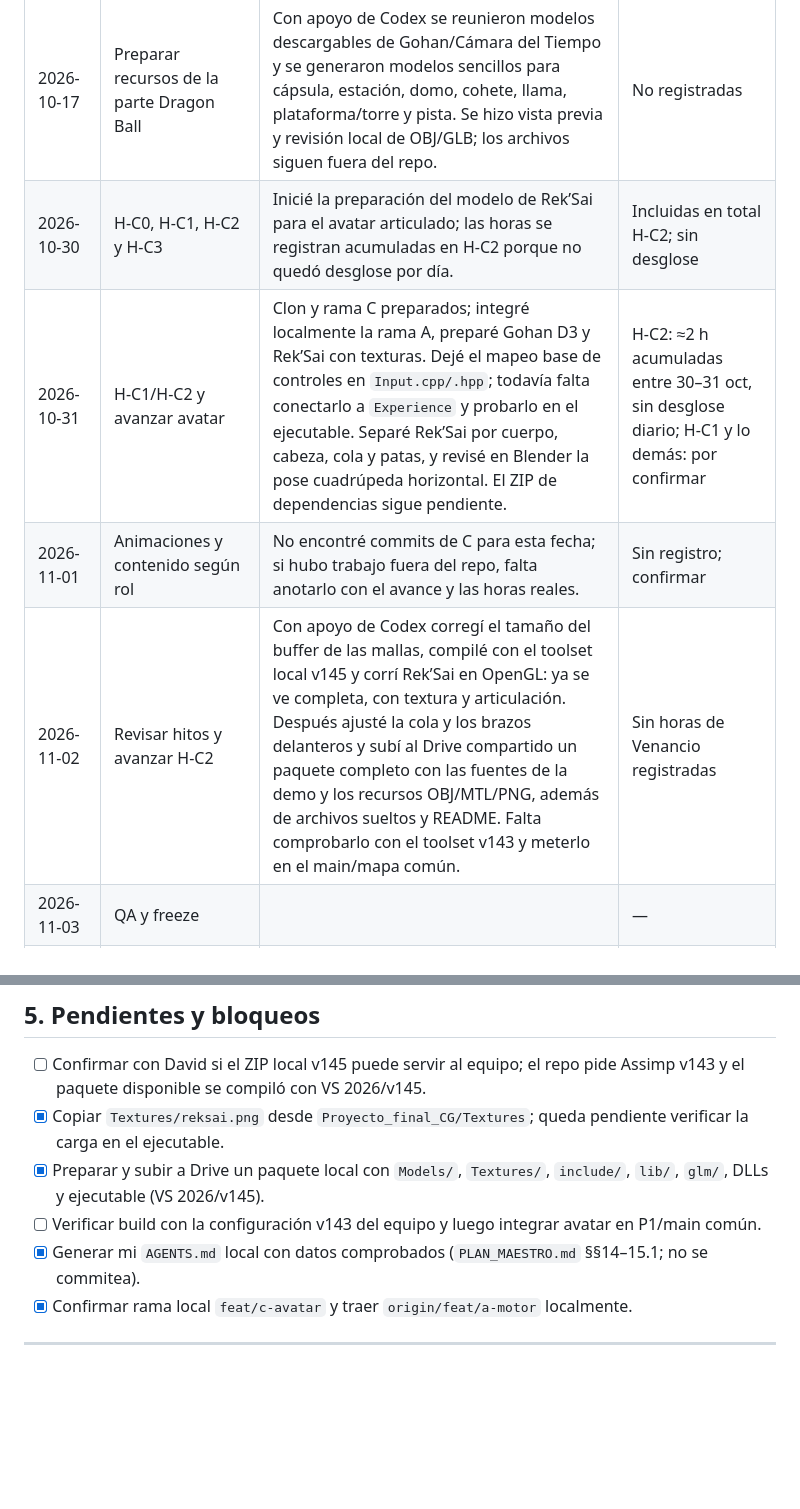
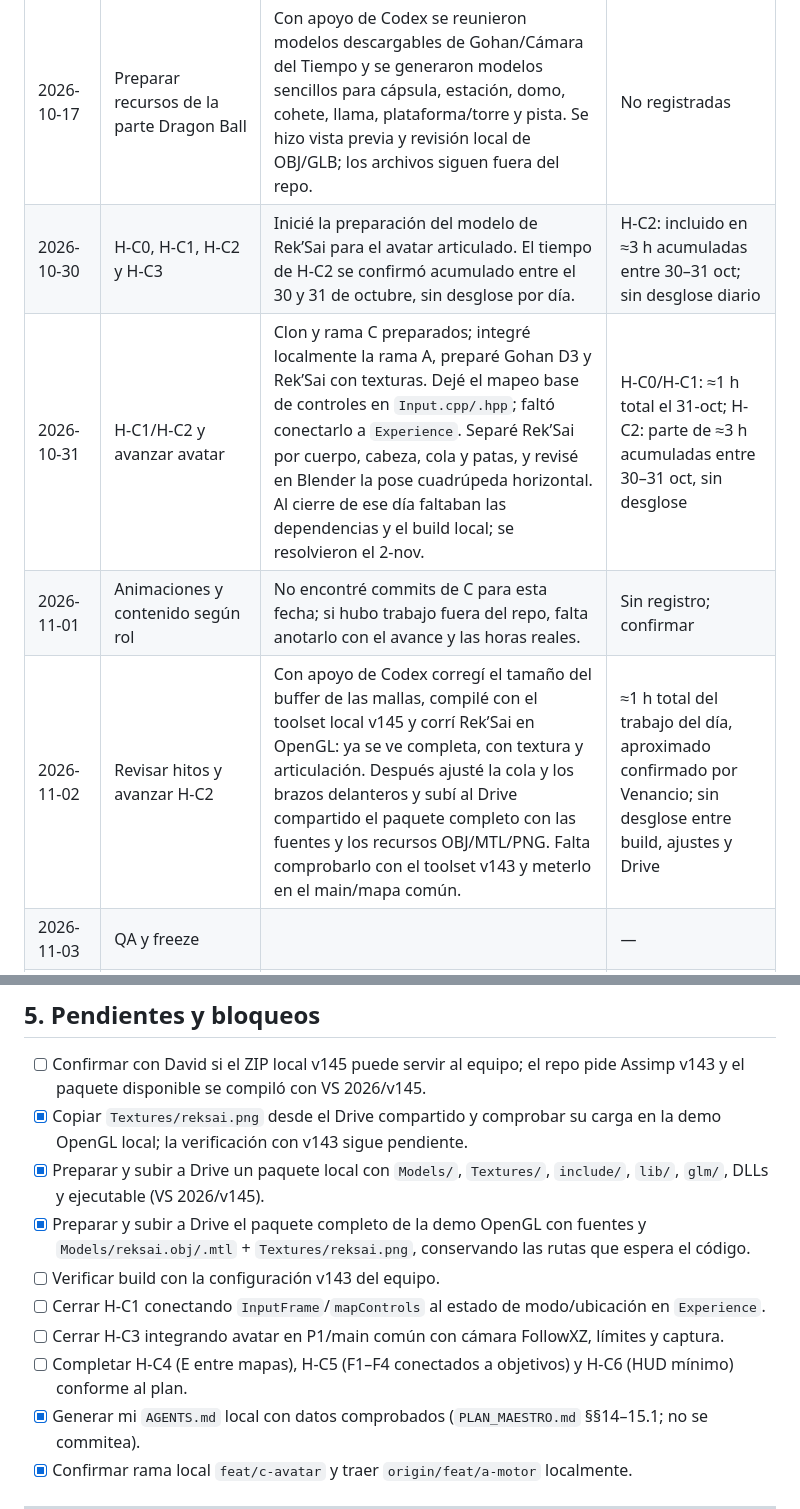
Before and after one commit to Cuervy117/CG_proyecto, a Markdown page: docs/bitacora-C.md, 2 parts joined by grey strips. GitHub-like rendering; blank space fills up the shorter version.

```diff
--- a/docs/bitacora-C.md
+++ b/docs/bitacora-C.md
@@ -114,10 +127,10 @@ Este material se preparó localmente el 17-oct, antes de que el reparto vigente
 | Fecha | Qué me propuse | Qué hice | Horas |
 |---|---|---|---|
 | 2026-10-17 | Preparar recursos de la parte Dragon Ball | Con apoyo de Codex se reunieron modelos descargables de Gohan/Cámara del Tiempo y se generaron modelos sencillos para cápsula, estación, domo, cohete, llama, plataforma/torre y pista. Se hizo vista previa y revisión local de OBJ/GLB; los archivos siguen fuera del repo. | No registradas |
-| 2026-10-30 | H-C0, H-C1, H-C2 y H-C3 | Inicié la preparación del modelo de Rek’Sai para el avatar articulado; las horas se registran acumuladas en H-C2 porque no quedó desglose por día. | Incluidas en total H-C2; sin desglose |
-| 2026-10-31 | H-C1/H-C2 y avanzar avatar | Clon y rama C preparados; integré localmente la rama A, preparé Gohan D3 y Rek’Sai con texturas. Dejé el mapeo base de controles en `Input.cpp/.hpp`; todavía falta conectarlo a `Experience` y probarlo en el ejecutable. Separé Rek’Sai por cuerpo, cabeza, cola y patas, y revisé en Blender la pose cuadrúpeda horizontal. El ZIP de dependencias sigue pendiente. | H-C2: ≈2 h acumuladas entre 30–31 oct, sin desglose diario; H-C1 y lo demás: por confirmar |
+| 2026-10-30 | H-C0, H-C1, H-C2 y H-C3 | Inicié la preparación del modelo de Rek’Sai para el avatar articulado. El tiempo de H-C2 se confirmó acumulado entre el 30 y 31 de octubre, sin desglose por día. | H-C2: incluido en ≈3 h acumuladas entre 30–31 oct; sin desglose diario |
+| 2026-10-31 | H-C1/H-C2 y avanzar avatar | Clon y rama C preparados; integré localmente la rama A, preparé Gohan D3 y Rek’Sai con texturas. Dejé el mapeo base de controles en `Input.cpp/.hpp`; faltó conectarlo a `Experience`. Separé Rek’Sai por cuerpo, cabeza, cola y patas, y revisé en Blender la pose cuadrúpeda horizontal. Al cierre de ese día faltaban las dependencias y el build local; se resolvieron el 2-nov. | H-C0/H-C1: ≈1 h total el 31-oct; H-C2: parte de ≈3 h acumuladas entre 30–31 oct, sin desglose |
 | 2026-11-01 | Animaciones y contenido según rol | No encontré commits de C para esta fecha; si hubo trabajo fuera del repo, falta anotarlo con el avance y las horas reales. | Sin registro; confirmar |
-| 2026-11-02 | Revisar hitos y avanzar H-C2 | Con apoyo de Codex corregí el tamaño del buffer de las mallas, compilé con el toolset local v145 y corrí Rek’Sai en OpenGL: ya se ve completa, con textura y articulación. Después ajusté la cola y los brazos delanteros y subí al Drive compartido un paquete completo con las fuentes de la demo y los recursos OBJ/MTL/PNG, además de archivos sueltos y README. Falta comprobarlo con el toolset v143 y meterlo en el main/mapa común. | Sin horas de Venancio registradas |
+| 2026-11-02 | Revisar hitos y avanzar H-C2 | Con apoyo de Codex corregí el tamaño del buffer de las mallas, compilé con el toolset local v145 y corrí Rek’Sai en OpenGL: ya se ve completa, con textura y articulación. Después ajusté la cola y los brazos delanteros y subí al Drive compartido el paquete completo con las fuentes y los recursos OBJ/MTL/PNG. Falta comprobarlo con el toolset v143 y meterlo en el main/mapa común. | ≈1 h total del trabajo del día, aproximado confirmado por Venancio; sin desglose entre build, ajustes y Drive |
 | 2026-11-03 | QA y freeze | | — |
 | 2026-11-04 | Documentación de mi módulo | | — |
 | 2026-11-05 | Videos y entrega preparada | | — |
@@ -131,9 +144,13 @@ Las horas se anotan al trabajar; — significa sin registrar, no cero horas real
 ## 5. Pendientes y bloqueos
 
 - [ ] Confirmar con David si el ZIP local v145 puede servir al equipo; el repo pide Assimp v143 y el paquete disponible se compiló con VS 2026/v145.
-- [x] Copiar `Textures/reksai.png` desde `Proyecto_final_CG/Textures`; queda pendiente verificar la carga en el ejecutable.
+- [x] Copiar `Textures/reksai.png` desde el Drive compartido y comprobar su carga en la demo OpenGL local; la verificación con v143 sigue pendiente.
 - [x] Preparar y subir a Drive un paquete local con `Models/`, `Textures/`, `include/`, `lib/`, `glm/`, DLLs y ejecutable (VS 2026/v145).
-- [ ] Verificar build con la configuración v143 del equipo y luego integrar avatar en P1/main común.
+- [x] Preparar y subir a Drive el paquete completo de la demo OpenGL con fuentes y `Models/reksai.obj/.mtl` + `Textures/reksai.png`, conservando las rutas que espera el código.
+- [ ] Verificar build con la configuración v143 del equipo.
+- [ ] Cerrar H-C1 conectando `InputFrame`/`mapControls` al estado de modo/ubicación en `Experience`.
+- [ ] Cerrar H-C3 integrando avatar en P1/main común con cámara FollowXZ, límites y captura.
+- [ ] Completar H-C4 (E entre mapas), H-C5 (F1–F4 conectados a objetivos) y H-C6 (HUD mínimo) conforme al plan.
 - [x] Generar mi `AGENTS.md` local con datos comprobados (`PLAN_MAESTRO.md` §§14–15.1; no se commitea).
 - [x] Confirmar rama local `feat/c-avatar` y traer `origin/feat/a-motor` localmente.
 
```
Also changed, not shown: other parts of docs/bitacora-C.md (+26 -13 lines).
